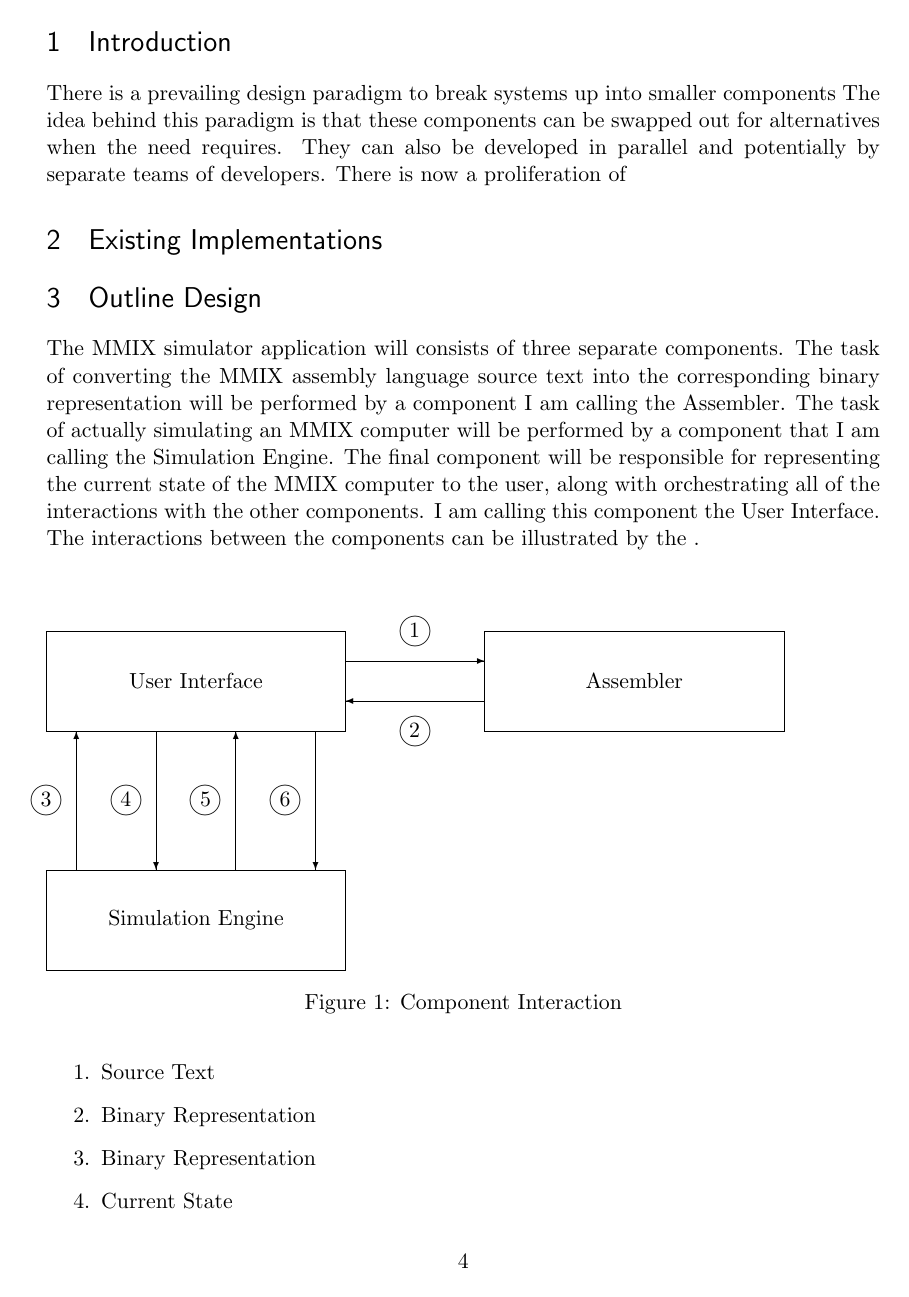
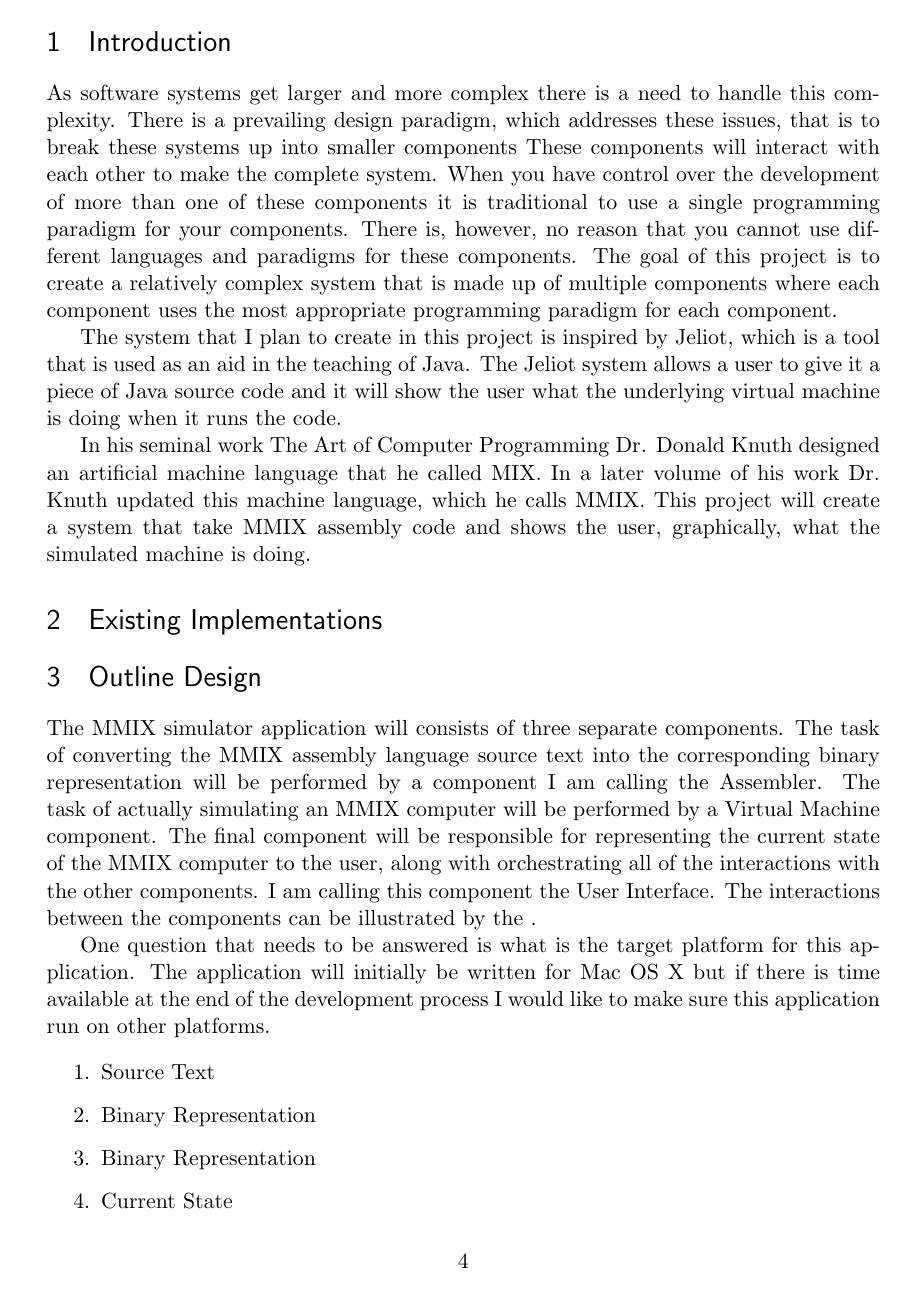
Before and after one commit to Void33/MMIX-Simulator, a LaTeX document (Reports/Proposal.tex): page 4 of 6 before the commit and page 4 of 7 after it. Compiled offline with pdfLaTeX.

Commit message:
Latest Version

```diff
--- a/Reports/Proposal.tex
+++ b/Reports/Proposal.tex
@@ -56,9 +56,16 @@
 \listoffigures
 \newpage
 \section{Introduction}
-There is a prevailing design paradigm to break systems up into smaller components %REFERENCE
-The idea behind this paradigm is that these components can be swapped out for alternatives when the need requires.  They can also be developed in parallel and potentially by separate teams of developers.
-There is now a proliferation of
+As software systems get larger and more complex there is a need to handle this complexity. There is a prevailing design paradigm, which addresses these issues, that is to break these systems up into smaller components %REFERENCE
+These components will interact with each other to make the complete system. When you have control over the development of more than one of these components it is traditional to use a single programming paradigm for your components. There is, however, no reason that you cannot use different languages and paradigms for these components. The goal of this project is to create a relatively complex system that is made up of multiple components where each component uses the most appropriate programming paradigm for each component.
+
+The system that I plan to create in this project is inspired by Jeliot, which is a tool that is used as an aid in the teaching of Java. %REFERENCE
+The Jeliot system allows a user to give it a piece of Java source code and it will show the user what the underlying virtual machine is doing when it runs the code.
+
+In his seminal work The Art of Computer Programming Dr. Donald Knuth designed an artificial machine language that he called MIX. In a later volume of his work Dr. Knuth updated this machine language, which he calls MMIX. This project will create a system that take MMIX assembly code and shows the user, graphically, what the simulated machine is doing.
+
+% Is it Dr or Prof?
+% Reference of book
 
 \section{Existing Implementations}
 
@@ -66,14 +73,16 @@ There is now a proliferation of
 % Comment on how they are approaching the process
 
 \section{Outline Design}
-The MMIX simulator application will consists of three separate components. The task of converting the MMIX assembly language source text into the corresponding binary representation will be performed by a component I am calling the Assembler. The task of actually simulating an MMIX computer will be performed by a component that I am calling the Simulation Engine. The final component will be responsible for representing the current state of the MMIX computer to the user, along with orchestrating all of the interactions with the other components. I am calling this component the User Interface.  The interactions between the components can be illustrated by the .
+The MMIX simulator application will consists of three separate components. The task of converting the MMIX assembly language source text into the corresponding binary representation will be performed by a component I am calling the Assembler. The task of actually simulating an MMIX computer will be performed by a Virtual Machine component. The final component will be responsible for representing the current state of the MMIX computer to the user, along with orchestrating all of the interactions with the other components. I am calling this component the User Interface.  The interactions between the components can be illustrated by the .
 
-\begin{figure}[h!]
+One question that needs to be answered is what is the target platform for this application. The application will initially be written for Mac OS X but if there is time available at the end of the development process I would like to make sure this  application run on other platforms.
+
+\begin{figure}
 	\label{fig:interactions}
 \begin{picture}(200,200)(10,10)
 	\put(10,  130){\framebox(150, 50){User Interface}}
 	\put(230, 130){\framebox(150, 50){Assembler}}
-	\put(10,  10) {\framebox(150, 50){Simulation Engine}}
+	\put(10,  10) {\framebox(150, 50){Virtual Machine}}
 	\put(160, 165){\vector(1, 0){70}}
 	\put(195, 180){\circle{15}}
 	\put(192, 177){1}
```
Also changed, not shown: Reports/Proposal.pdf, Reports/Proposal.tex (9 more changed lines).
